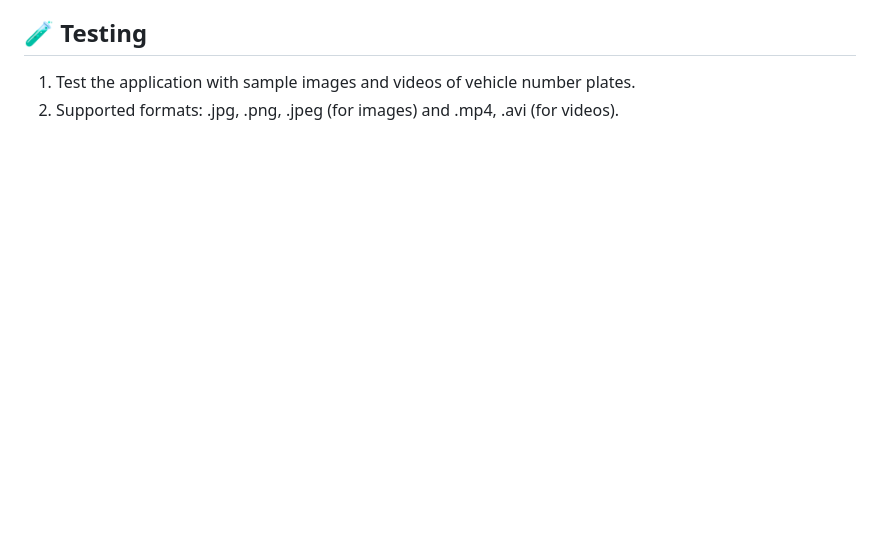
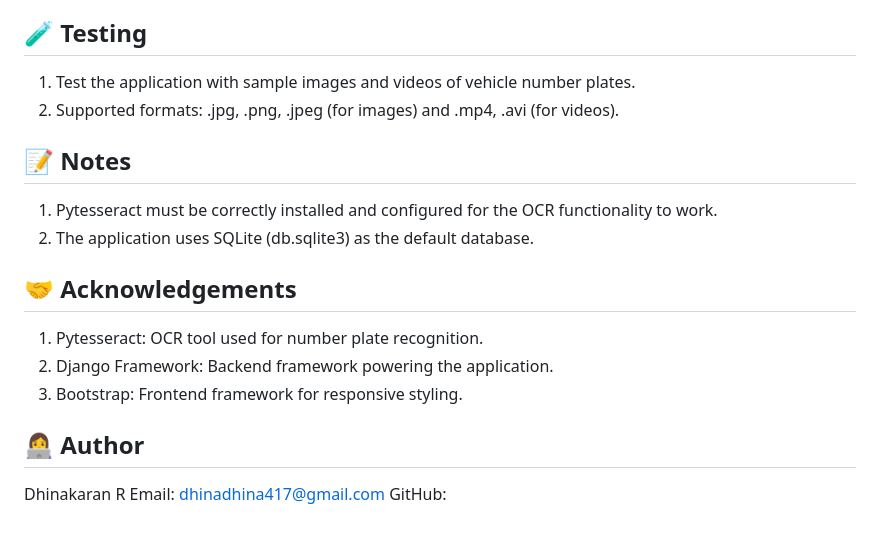
Before and after one commit to Dhina0504/dynamic_vehicle_identification, a Markdown page: README.md, the part around the change. Rendered like a GitHub page; blank space fills up the shorter version.

```diff
--- a/README.md
+++ b/README.md
@@ -100,3 +100,16 @@ Follow these steps to set up the project locally:
 
 1. Test the application with sample images and videos of vehicle number plates.
 2. Supported formats: .jpg, .png, .jpeg (for images) and .mp4, .avi (for videos).
+
+## 📝 Notes
+
+1. Pytesseract must be correctly installed and configured for the OCR functionality to work.
+2. The application uses SQLite (db.sqlite3) as the default database.
+## 🤝 Acknowledgements
+1. Pytesseract: OCR tool used for number plate recognition.
+2. Django Framework: Backend framework powering the application.
+3. Bootstrap: Frontend framework for responsive styling.
+## 👩‍💻 Author
+Dhinakaran R
+  Email: dhinadhina417@gmail.com
+  GitHub:
```
